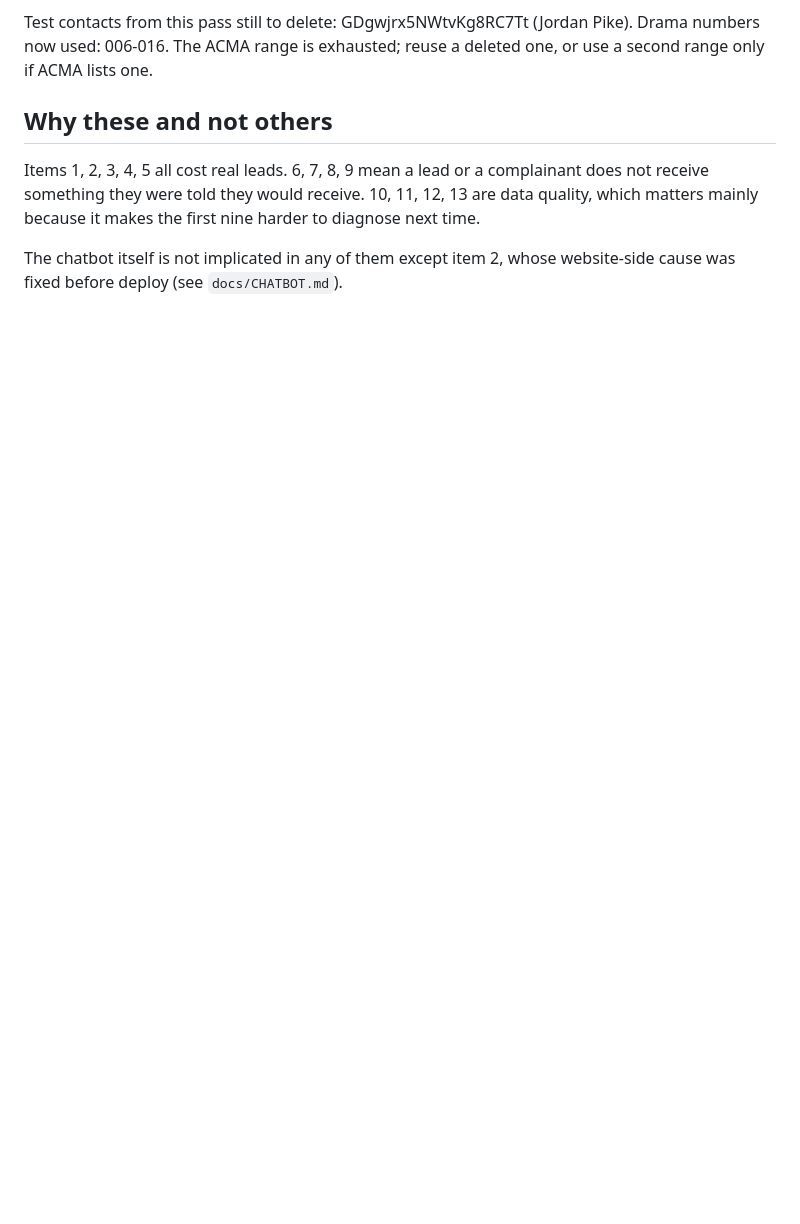
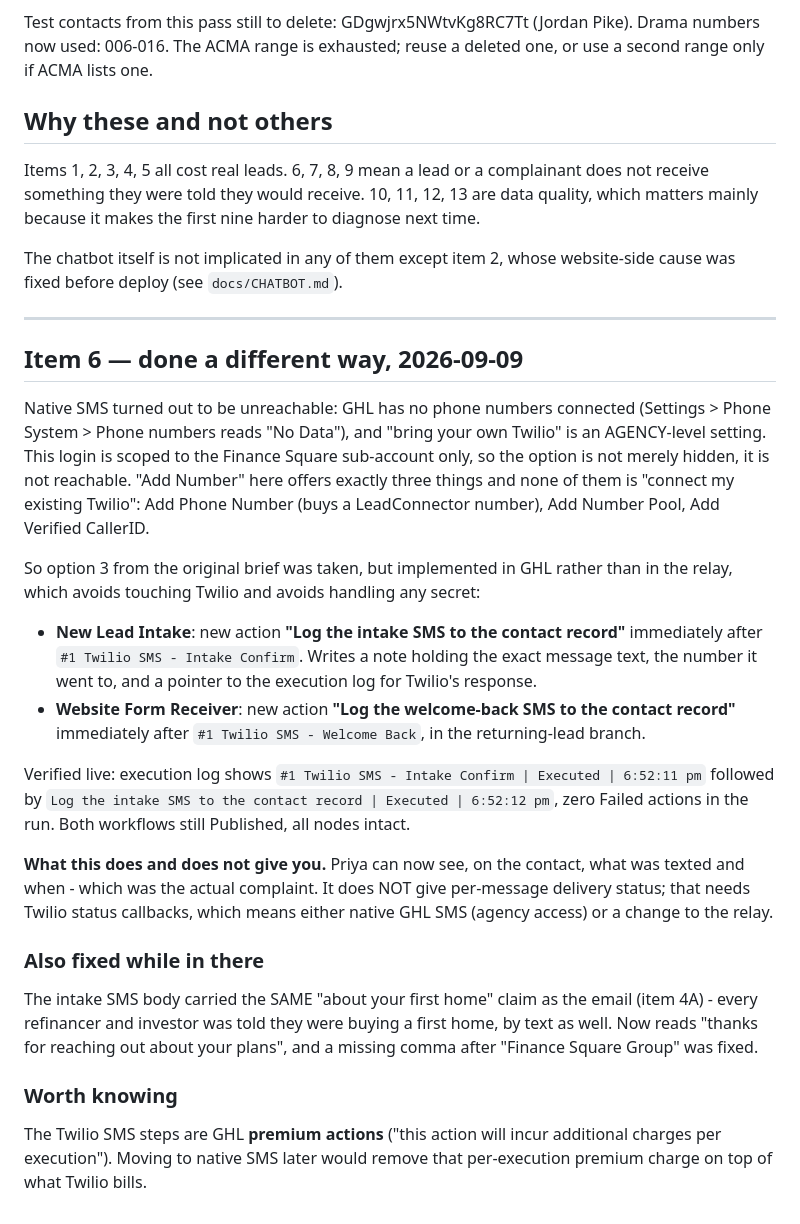
Before and after one commit to FNSQSAAD/ADVISORY, a Markdown page: docs/GHL-FIXES.md, the part around the change. GitHub-like rendering; blank space fills up the shorter version.

Commit message:
Item 6 delivered as in-GHL SMS logging, plus the SMS 'first home' fix
Native SMS is unreachable: GHL has no numbers connected and bring-your-own-
Twilio is agency-scoped, while this login only reaches the sub-account. So the
write-back was implemented in GHL instead of the relay, which needs no Twilio
change and no secrets.

New Lead Intake and Website Form Receiver each gained an Add-to-notes action
immediately after their Twilio SMS step, recording the message text and target
number. Verified live: SMS Executed 6:52:11, note Executed 6:52:12, zero failed
actions, both workflows still Published.

Also fixed: the intake SMS body repeated the item 4A defect, telling every lead
they were buying a first home. Now goal-neutral.

Co-Authored-By: Claude Opus 5 <noreply@anthropic.com>

```diff
--- a/docs/GHL-FIXES.md
+++ b/docs/GHL-FIXES.md
@@ -373,3 +373,47 @@ first nine harder to diagnose next time.
 
 The chatbot itself is not implicated in any of them except item 2, whose
 website-side cause was fixed before deploy (see `docs/CHATBOT.md`).
+
+---
+
+## Item 6 — done a different way, 2026-09-09
+
+Native SMS turned out to be unreachable: GHL has no phone numbers connected
+(Settings > Phone System > Phone numbers reads "No Data"), and "bring your own
+Twilio" is an AGENCY-level setting. This login is scoped to the Finance Square
+sub-account only, so the option is not merely hidden, it is not reachable.
+"Add Number" here offers exactly three things and none of them is "connect my
+existing Twilio": Add Phone Number (buys a LeadConnector number), Add Number
+Pool, Add Verified CallerID.
+
+So option 3 from the original brief was taken, but implemented in GHL rather
+than in the relay, which avoids touching Twilio and avoids handling any secret:
+
+- **New Lead Intake**: new action **"Log the intake SMS to the contact record"**
+  immediately after `#1 Twilio SMS - Intake Confirm`. Writes a note holding the
+  exact message text, the number it went to, and a pointer to the execution log
+  for Twilio's response.
+- **Website Form Receiver**: new action **"Log the welcome-back SMS to the
+  contact record"** immediately after `#1 Twilio SMS - Welcome Back`, in the
+  returning-lead branch.
+
+Verified live: execution log shows `#1 Twilio SMS - Intake Confirm | Executed |
+6:52:11 pm` followed by `Log the intake SMS to the contact record | Executed |
+6:52:12 pm`, zero Failed actions in the run. Both workflows still Published,
+all nodes intact.
+
+**What this does and does not give you.** Priya can now see, on the contact,
+what was texted and when - which was the actual complaint. It does NOT give
+per-message delivery status; that needs Twilio status callbacks, which means
+either native GHL SMS (agency access) or a change to the relay.
+
+### Also fixed while in there
+The intake SMS body carried the SAME "about your first home" claim as the email
+(item 4A) - every refinancer and investor was told they were buying a first
+home, by text as well. Now reads "thanks for reaching out about your plans",
+and a missing comma after "Finance Square Group" was fixed.
+
+### Worth knowing
+The Twilio SMS steps are GHL **premium actions** ("this action will incur
+additional charges per execution"). Moving to native SMS later would remove
+that per-execution premium charge on top of what Twilio bills.
```
